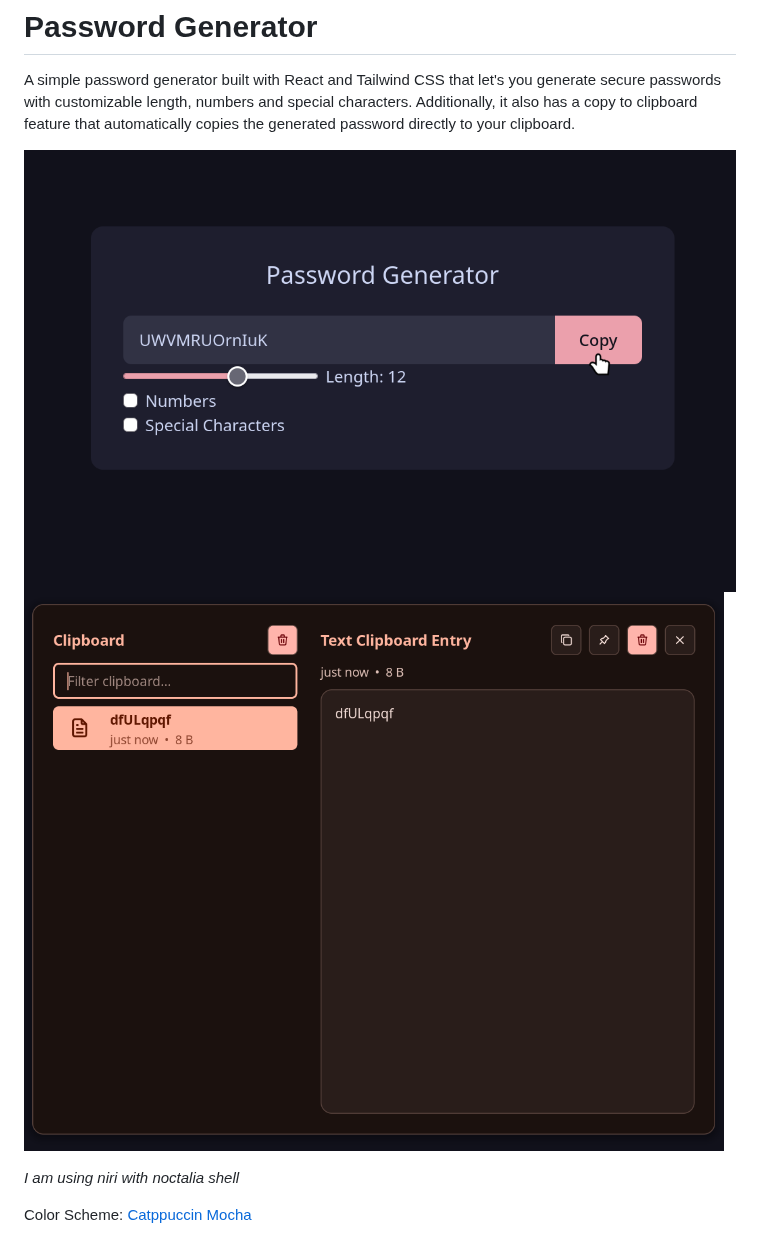
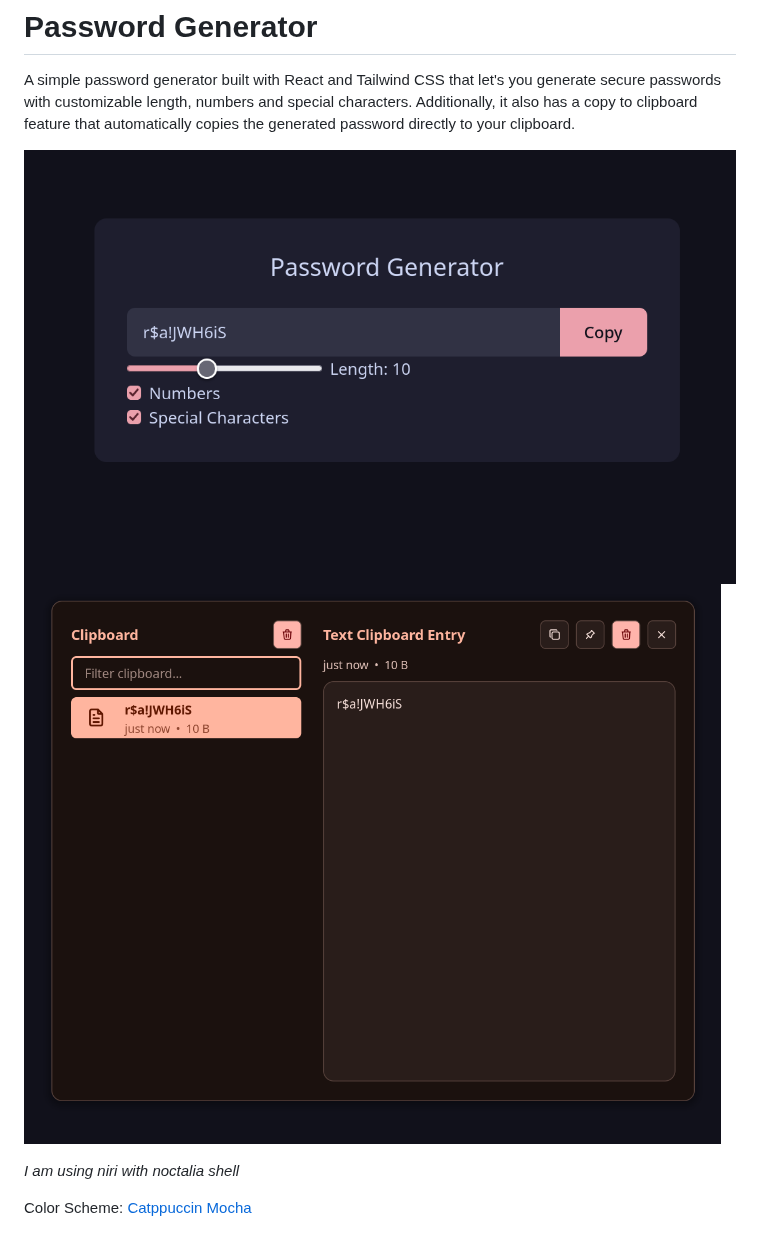
Before and after one commit to Leqdxr/password-generator, a Markdown page: README.md, the part around the change. GitHub-like rendering; pictures changed too: image.png (added), image_1.png (added), image_2.png (deleted).

```diff
--- a/README.md
+++ b/README.md
@@ -2,8 +2,8 @@
 
 A simple password generator built with React and Tailwind CSS that let's you generate secure passwords with customizable length, numbers and special characters. Additionally, it also has a copy to clipboard feature that automatically copies the generated password directly to your clipboard.
 
-![](image_2.png)
-![](image_3.png)
+![](image.png)
+![](image_1.png)
 
 *I am using niri with noctalia shell*
 
```
